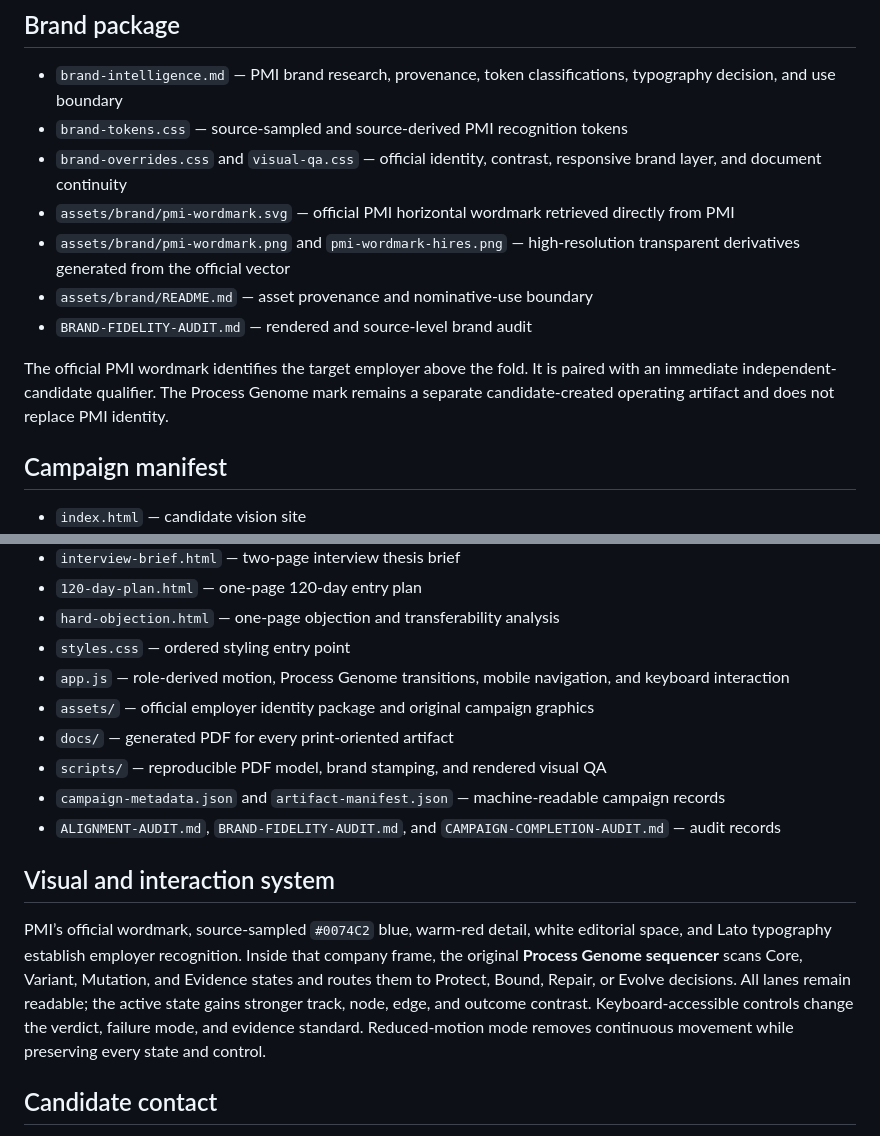
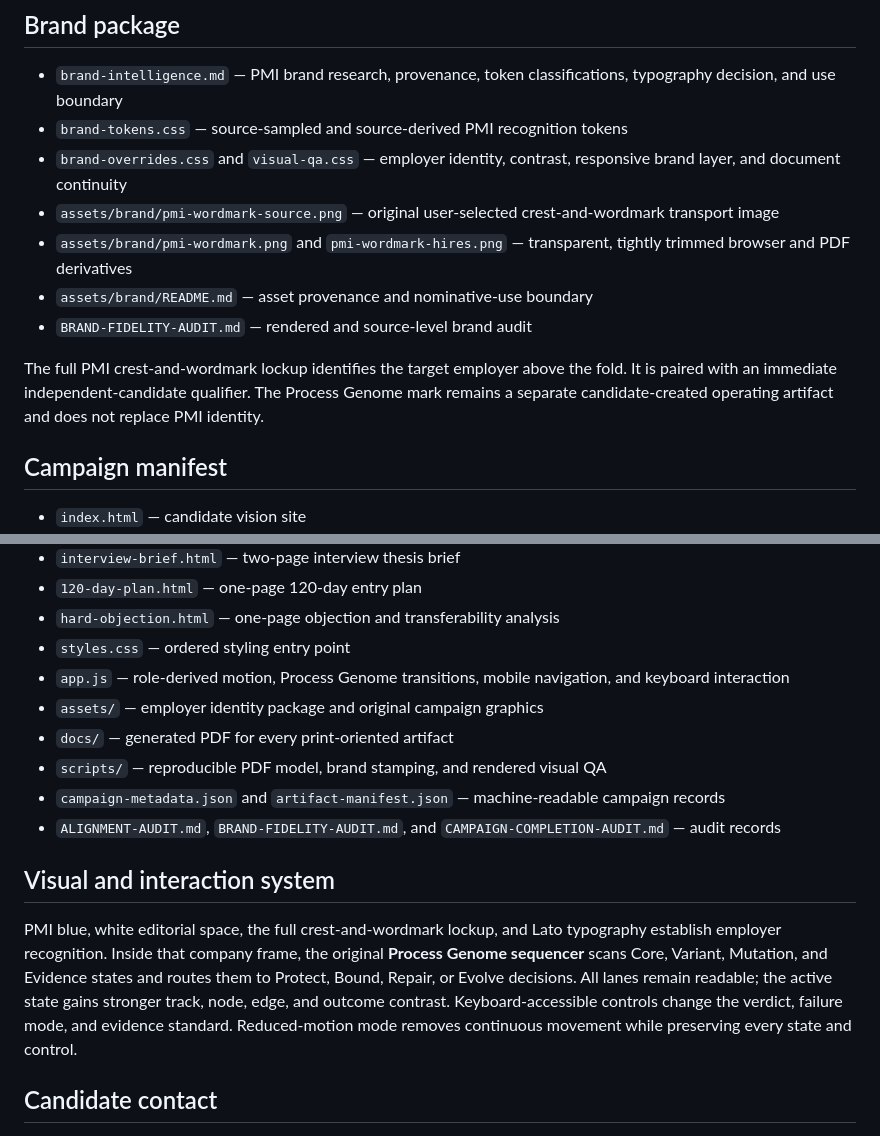
Before and after one commit to russelldudek/PhilipMorris, a Markdown page: README.md, 2 parts joined by grey strips. Drawn GitHub-style.

Commit message:
Update PMI brand package manifest

```diff
--- a/README.md
+++ b/README.md
@@ -21,13 +21,13 @@ Independent candidate campaign for **Senior Manager, Business Process Excellence
 
 - `brand-intelligence.md` — PMI brand research, provenance, token classifications, typography decision, and use boundary
 - `brand-tokens.css` — source-sampled and source-derived PMI recognition tokens
-- `brand-overrides.css` and `visual-qa.css` — official identity, contrast, responsive brand layer, and document continuity
-- `assets/brand/pmi-wordmark.svg` — official PMI horizontal wordmark retrieved directly from PMI
-- `assets/brand/pmi-wordmark.png` and `pmi-wordmark-hires.png` — high-resolution transparent derivatives generated from the official vector
+- `brand-overrides.css` and `visual-qa.css` — employer identity, contrast, responsive brand layer, and document continuity
+- `assets/brand/pmi-wordmark-source.png` — original user-selected crest-and-wordmark transport image
+- `assets/brand/pmi-wordmark.png` and `pmi-wordmark-hires.png` — transparent, tightly trimmed browser and PDF derivatives
 - `assets/brand/README.md` — asset provenance and nominative-use boundary
 - `BRAND-FIDELITY-AUDIT.md` — rendered and source-level brand audit
 
-The official PMI wordmark identifies the target employer above the fold. It is paired with an immediate independent-candidate qualifier. The Process Genome mark remains a separate candidate-created operating artifact and does not replace PMI identity.
+The full PMI crest-and-wordmark lockup identifies the target employer above the fold. It is paired with an immediate independent-candidate qualifier. The Process Genome mark remains a separate candidate-created operating artifact and does not replace PMI identity.
 
 ## Campaign manifest
 
@@ -40,7 +40,7 @@ The official PMI wordmark identifies the target employer above the fold. It is p
 - `hard-objection.html` — one-page objection and transferability analysis
 - `styles.css` — ordered styling entry point
 - `app.js` — role-derived motion, Process Genome transitions, mobile navigation, and keyboard interaction
-- `assets/` — official employer identity package and original campaign graphics
+- `assets/` — employer identity package and original campaign graphics
 - `docs/` — generated PDF for every print-oriented artifact
 - `scripts/` — reproducible PDF model, brand stamping, and rendered visual QA
 - `campaign-metadata.json` and `artifact-manifest.json` — machine-readable campaign records
@@ -48,7 +48,7 @@ The official PMI wordmark identifies the target employer above the fold. It is p
 
 ## Visual and interaction system
 
-PMI’s official wordmark, source-sampled `#0074C2` blue, warm-red detail, white editorial space, and Lato typography establish employer recognition. Inside that company frame, the original **Process Genome sequencer** scans Core, Variant, Mutation, and Evidence states and routes them to Protect, Bound, Repair, or Evolve decisions. All lanes remain readable; the active state gains stronger track, node, edge, and outcome contrast. Keyboard-accessible controls change the verdict, failure mode, and evidence standard. Reduced-motion mode removes continuous movement while preserving every state and control.
+PMI blue, white editorial space, the full crest-and-wordmark lockup, and Lato typography establish employer recognition. Inside that company frame, the original **Process Genome sequencer** scans Core, Variant, Mutation, and Evidence states and routes them to Protect, Bound, Repair, or Evolve decisions. All lanes remain readable; the active state gains stronger track, node, edge, and outcome contrast. Keyboard-accessible controls change the verdict, failure mode, and evidence standard. Reduced-motion mode removes continuous movement while preserving every state and control.
 
 ## Candidate contact
 
```
